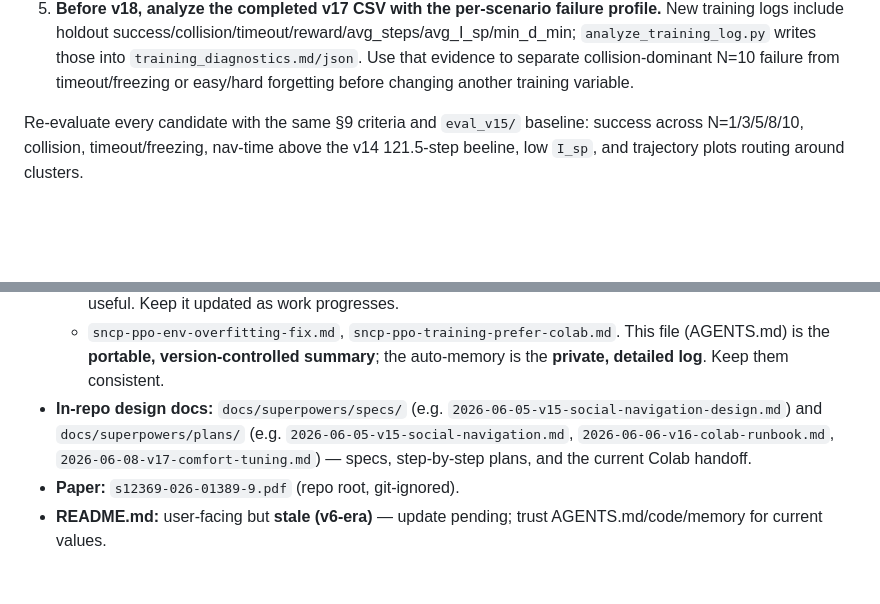
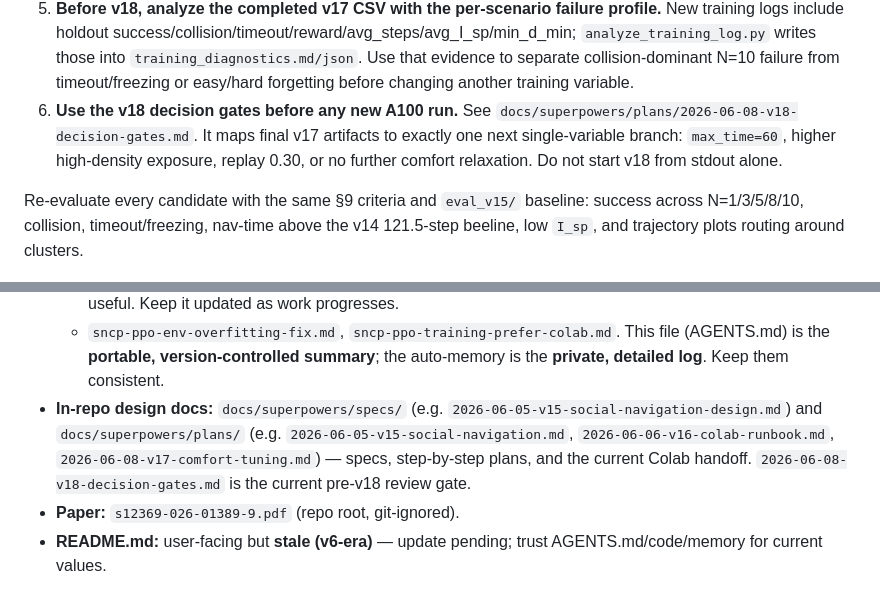
Before and after one commit to heimdilon/sncp-ppo-crowdnav, a Markdown page: AGENTS.md, 2 parts joined by grey strips. GitHub-like rendering; blank space fills up the shorter version.

Commit message:
Document v18 decision gates
Add a pre-v18 review plan that maps completed v17 artifacts to a single next-run branch instead of launching another A100 run from stdout alone.

The plan gates max_time, high-density exposure, replay-ratio, and no-further-comfort-relaxation choices on concrete evidence from comparison, training diagnostics, density sweep, and trajectories.

Docs only; no tests needed beyond diff --check/rg verification.

Co-Authored-By: Claude Opus 4.8 <noreply@anthropic.com>

```diff
--- a/AGENTS.md
+++ b/AGENTS.md
@@ -477,6 +477,10 @@ lift N=10. The next run should still change **one variable only**.
    include holdout success/collision/timeout/reward/avg_steps/avg_I_sp/min_d_min; `analyze_training_log.py`
    writes those into `training_diagnostics.md/json`. Use that evidence to separate collision-dominant N=10
    failure from timeout/freezing or easy/hard forgetting before changing another training variable.
+6. **Use the v18 decision gates before any new A100 run.** See
+   `docs/superpowers/plans/2026-06-08-v18-decision-gates.md`. It maps final v17 artifacts to exactly one
+   next single-variable branch: `max_time=60`, higher high-density exposure, replay 0.30, or no further
+   comfort relaxation. Do not start v18 from stdout alone.
 
 Re-evaluate every candidate with the same §9 criteria and `eval_v15/` baseline: success across
 N=1/3/5/8/10, collision, timeout/freezing, nav-time above the v14 121.5-step beeline, low `I_sp`, and
@@ -497,6 +501,6 @@ trajectory plots routing around clusters.
 - **In-repo design docs:** `docs/superpowers/specs/` (e.g. `2026-06-05-v15-social-navigation-design.md`) and
   `docs/superpowers/plans/` (e.g. `2026-06-05-v15-social-navigation.md`,
   `2026-06-06-v16-colab-runbook.md`, `2026-06-08-v17-comfort-tuning.md`) — specs, step-by-step plans,
-  and the current Colab handoff.
+  and the current Colab handoff. `2026-06-08-v18-decision-gates.md` is the current pre-v18 review gate.
 - **Paper:** `s12369-026-01389-9.pdf` (repo root, git-ignored).
 - **README.md:** user-facing but **stale (v6-era)** — update pending; trust AGENTS.md/code/memory for current values.
```
Also changed, not shown: 1 other file.
